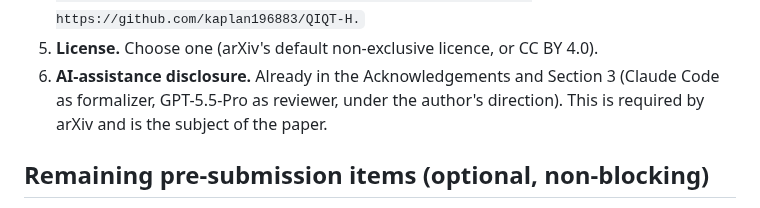
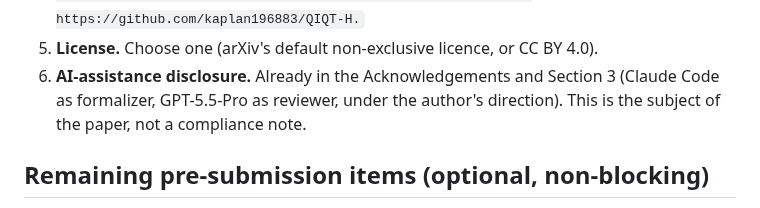
Before and after one commit to kaplan196883/QIQT-H, a Markdown page: paper_arxiv_cs_ai/ARXIV_README.md, the part around the change. Rendered like a GitHub page.

```diff
--- a/paper_arxiv_cs_ai/ARXIV_README.md
+++ b/paper_arxiv_cs_ai/ARXIV_README.md
@@ -43,8 +43,8 @@ hyperref.
    Mathlib development, axiom audit, verified blueprint) at https://github.com/kaplan196883/QIQT-H.`
 5. **License.** Choose one (arXiv's default non-exclusive licence, or CC BY 4.0).
 6. **AI-assistance disclosure.** Already in the Acknowledgements and Section 3 (Claude Code as
-   formalizer, GPT-5.5-Pro as reviewer, under the author's direction). This is required by arXiv
-   and is the subject of the paper.
+   formalizer, GPT-5.5-Pro as reviewer, under the author's direction). This is the subject of the
+   paper, not a compliance note.
 
 ## Remaining pre-submission items (optional, non-blocking)
 - All 49 references were verified to exist via web search; arXiv IDs and venues are filled in. References [42] (companion foundations paper) and [43] (project repository) are the author's own work.
```
Also changed, not shown: paper_cs_ai/SUBMISSION_METADATA.md (+4 -3 lines), paper_cs_ai/csAI_Writing_Standards_Guide.md (+1 -1 lines).
